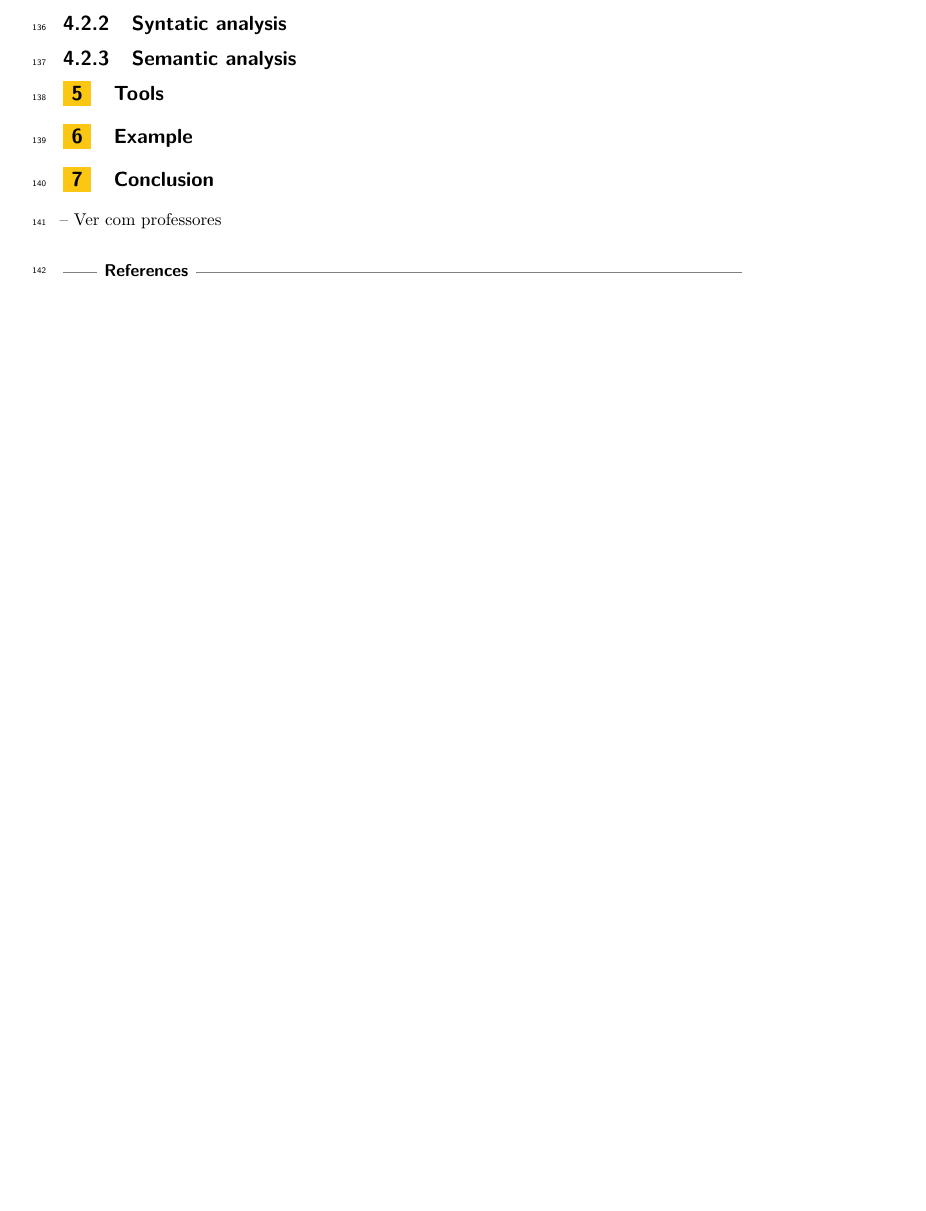
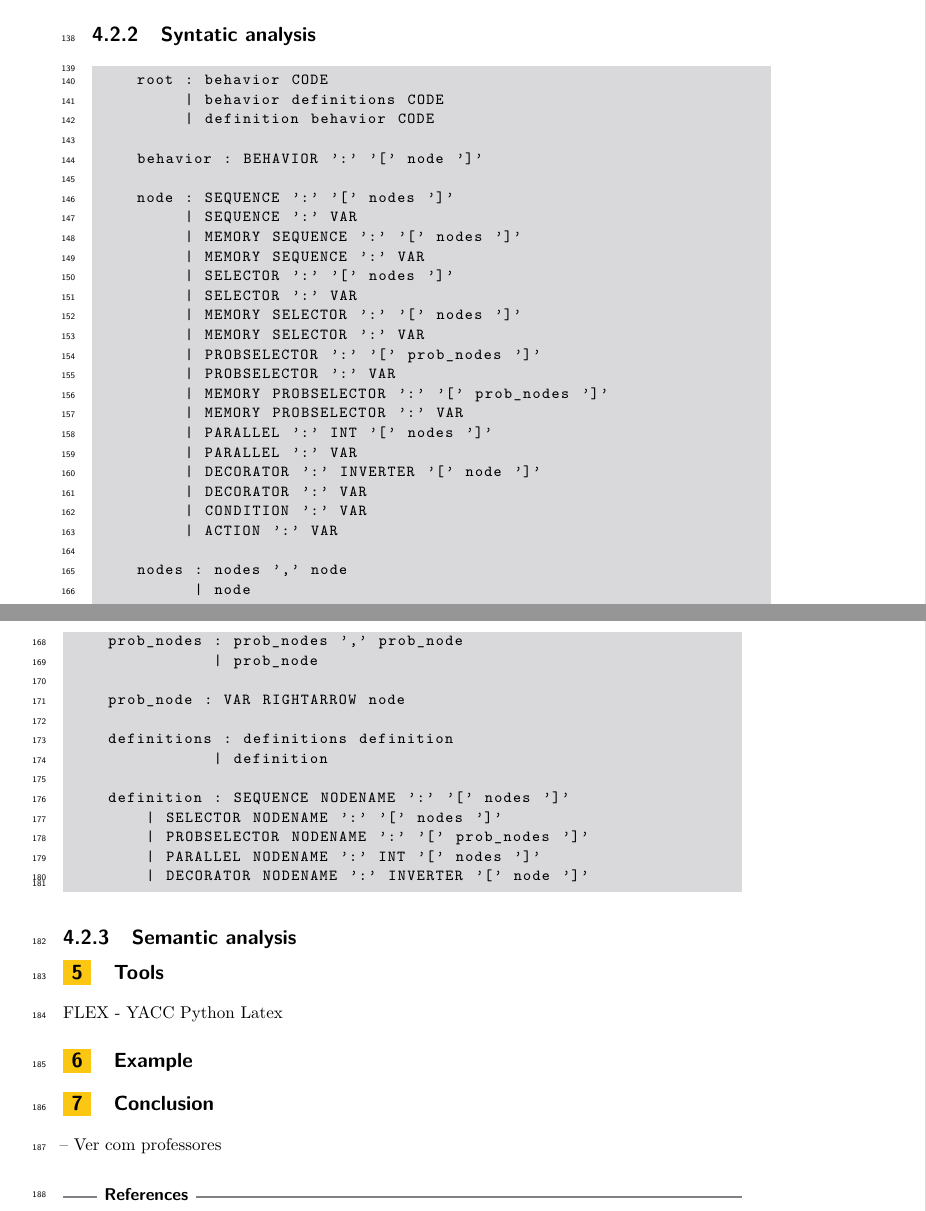
Before and after one commit to pedrorpmoura/behavior-trees, a LaTeX document (SLATE/authors/SLATE2020.tex): part of page 5 of 5 before the commit and two parts of pages 6 and 7 of 7 after it, the two joined at a grey line, cut so that both start at the same text, the shorter picture padded with empty space. Compiled offline with pdfLaTeX.

Commit message:
SLATE - updates

```diff
--- a/SLATE/authors/SLATE2020.tex
+++ b/SLATE/authors/SLATE2020.tex
@@ -290,10 +325,57 @@ Meter exemplo
 
 \subsubsection{Syntatic analysis}
+\begin{lstlisting}
+    root : behavior CODE
+         | behavior definitions CODE
+         | definition behavior CODE
+
+    behavior : BEHAVIOR ':' '[' node ']'
+
+    node : SEQUENCE ':' '[' nodes ']'
+         | SEQUENCE ':' VAR
+         | MEMORY SEQUENCE ':' '[' nodes ']'
+         | MEMORY SEQUENCE ':' VAR
+         | SELECTOR ':' '[' nodes ']'
+         | SELECTOR ':' VAR
+         | MEMORY SELECTOR ':' '[' nodes ']'
+         | MEMORY SELECTOR ':' VAR
+         | PROBSELECTOR ':' '[' prob_nodes ']'
+         | PROBSELECTOR ':' VAR
+         | MEMORY PROBSELECTOR ':' '[' prob_nodes ']'
+         | MEMORY PROBSELECTOR ':' VAR
+         | PARALLEL ':' INT '[' nodes ']'
+         | PARALLEL ':' VAR
+         | DECORATOR ':' INVERTER '[' node ']'
+         | DECORATOR ':' VAR
+         | CONDITION ':' VAR
+         | ACTION ':' VAR
+
+    nodes : nodes ',' node
+          | node
+
+    prob_nodes : prob_nodes ',' prob_node
+               | prob_node
+
+    prob_node : VAR RIGHTARROW node
+
+    definitions : definitions definition
+               | definition
+
+    definition : SEQUENCE NODENAME ':' '[' nodes ']'
+        | SELECTOR NODENAME ':' '[' nodes ']'
+        | PROBSELECTOR NODENAME ':' '[' prob_nodes ']'
+        | PARALLEL NODENAME ':' INT '[' nodes ']'
+        | DECORATOR NODENAME ':' INVERTER '[' node ']'
+\end{lstlisting}
 
 \subsubsection{Semantic analysis}
 
 \section{Tools}
 \label{sec:tools}
+
+FLEX - YACC
+Python
+Latex
 
 \section{Example}
 \label{sec:example}
```
Also changed, not shown: report/Chapters/Chapter4.tex (+6 -0 lines), SLATE/authors/SLATE2020.pdf, SLATE/authors/architecture.png (added), report/main.pdf, SLATE/authors/SLATE2020.tex (37 more changed lines), 15 other files.
